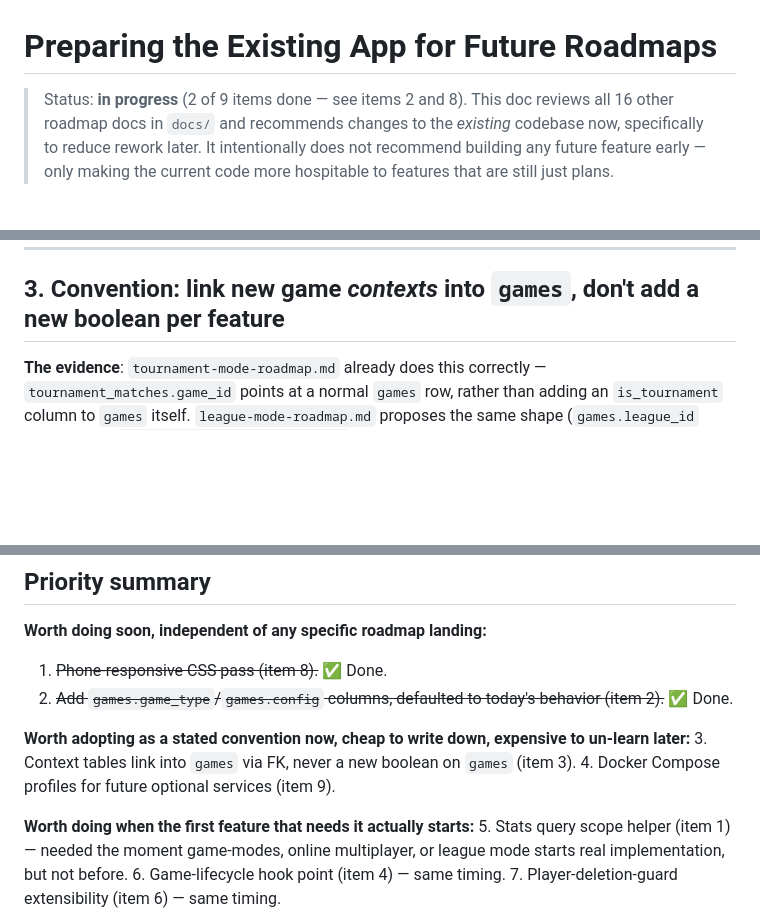
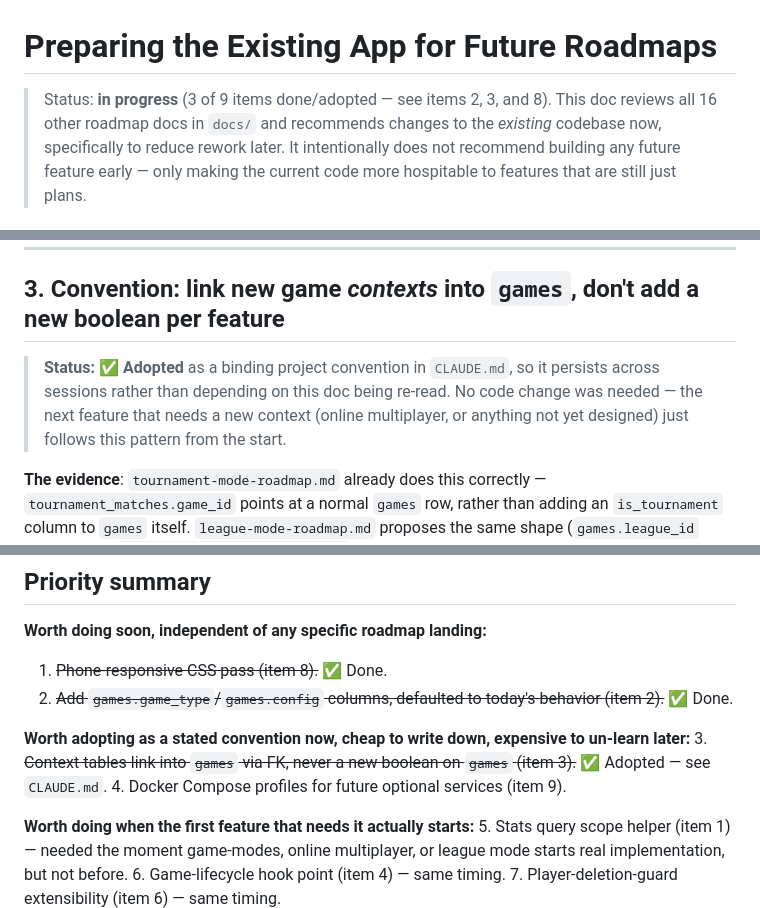
Before and after one commit to brownbe1992/oche, a Markdown page: docs/existing-app-prep-roadmap.md, 3 parts joined by grey strips. Drawn GitHub-style; blank space fills up the shorter version.

Commit message:
Mark item 3 (games-context convention) as adopted in the roadmap doc

```diff
--- a/docs/existing-app-prep-roadmap.md
+++ b/docs/existing-app-prep-roadmap.md
@@ -1,6 +1,6 @@
 # Preparing the Existing App for Future Roadmaps
 
-> Status: **in progress** (2 of 9 items done — see items 2 and 8). This doc reviews all 16
+> Status: **in progress** (3 of 9 items done/adopted — see items 2, 3, and 8). This doc reviews all 16
 > other roadmap docs in `docs/` and recommends changes to the *existing* codebase now,
 > specifically to reduce rework later. It intentionally does not recommend building
 > any future feature early — only making the current code more hospitable to features
@@ -73,6 +73,12 @@ already exists, instead of bundling a migration into that same refactor.
 ---
 
 ## 3. Convention: link new game *contexts* into `games`, don't add a new boolean per feature
+
+> **Status: ✅ Adopted** as a binding project convention in `CLAUDE.md`, so it
+> persists across sessions rather than depending on this doc being re-read. No code
+> change was needed — the next feature that needs a new context (online
+> multiplayer, or anything not yet designed) just follows this pattern from the
+> start.
 
 **The evidence**: `tournament-mode-roadmap.md` already does this correctly —
 `tournament_matches.game_id` points at a normal `games` row, rather than adding an
@@ -231,7 +237,8 @@ Worth naming explicitly, since not everything needs a change:
 
 **Worth adopting as a stated convention now, cheap to write down, expensive to
 un-learn later:**
-3. Context tables link into `games` via FK, never a new boolean on `games` (item 3).
+3. ~~Context tables link into `games` via FK, never a new boolean on `games`
+   (item 3).~~ ✅ Adopted — see `CLAUDE.md`.
 4. Docker Compose profiles for future optional services (item 9).
 
 **Worth doing when the first feature that needs it actually starts:**
```
